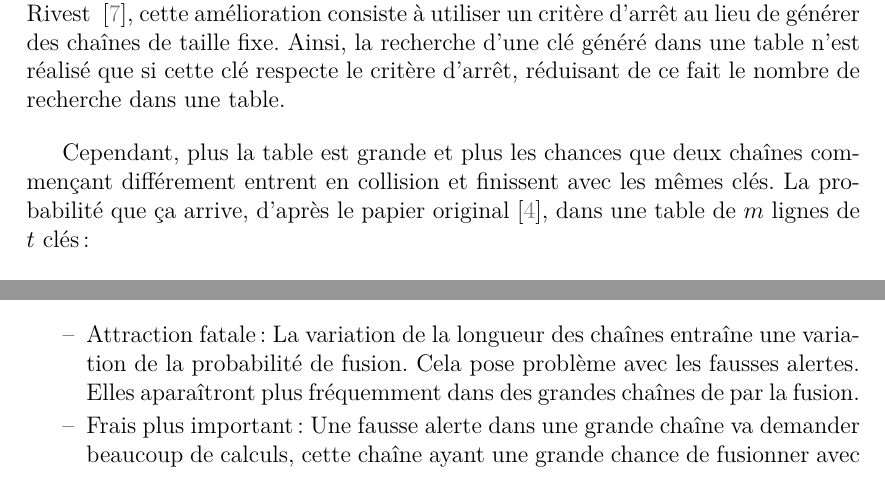
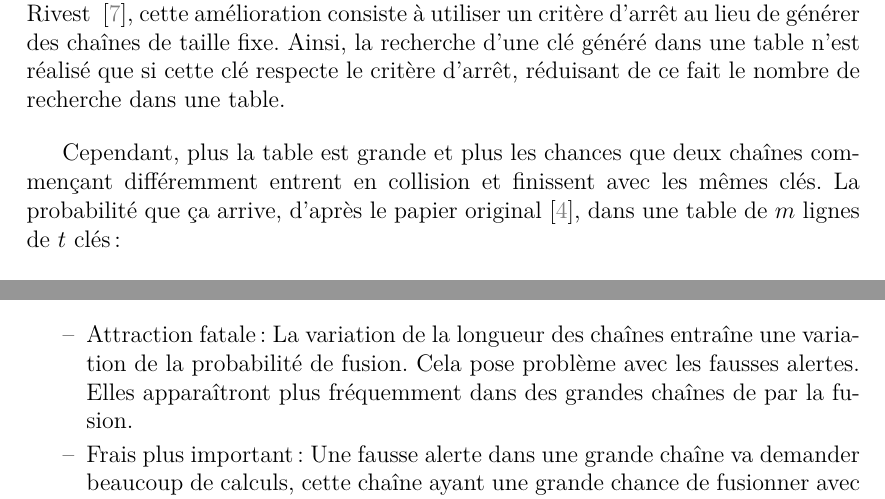
Before and after one commit to mcabioch/projet_crypto_uqac2019, a LaTeX document (projet_EB_MCD.tex, which reads other/principes_origines.tex, other/rainbow_tables.tex): two parts of pages 7 and 10 of 19, joined at a grey line, cut so that both start at the same text. Compiled offline with XeLaTeX.

Commit message:
Replacing some mistakes

```diff
--- a/other/principes_origines.tex
+++ b/other/principes_origines.tex
@@ -20,7 +20,7 @@
 
 		\bigskip
 
-		Cependant, plus la table est grande et plus les chances que deux chaînes commençant différement entrent en collision et finissent avec les mêmes clés. La probabilité que ça arrive, d'après le papier original\cite{ehellman}, dans une table de $m$ lignes de $t$ clés :
+		Cependant, plus la table est grande et plus les chances que deux chaînes commençant différemment entrent en collision et finissent avec les mêmes clés. La probabilité que ça arrive, d'après le papier original\cite{ehellman}, dans une table de $m$ lignes de $t$ clés :
 
 		\bigskip
 
--- a/other/rainbow_tables.tex
+++ b/other/rainbow_tables.tex
@@ -53,7 +53,7 @@
 		On voit alors ressortir l'importance pour les chaînes d'être constante. Deux points ressortent concernant la constance des chaînes\cite{Oech03} :
 
 		\bi
-			\item Attraction fatale : La variation de la longueur des chaînes entraîne une variation de la probabilité de fusion. Cela pose problème avec les fausses alertes. Elles aparaîtront plus fréquemment dans des grandes chaînes de par la fusion.
+			\item Attraction fatale : La variation de la longueur des chaînes entraîne une variation de la probabilité de fusion. Cela pose problème avec les fausses alertes. Elles apparaîtront plus fréquemment dans des grandes chaînes de par la fusion.
 			\item Frais plus important : Une fausse alerte dans une grande chaîne va demander beaucoup de calculs, cette chaîne ayant une grande chance de fusionner avec une autre grande chaîne, ce qui augmente le coût pour vérifier la fausse alerte. De plus, lorsque la taille de la chaîne est inconnue, il faut regénérer toute la chaîne.
 		\ei
 
```
Also changed, not shown: other/introduction.tex (+1 -1 lines).
